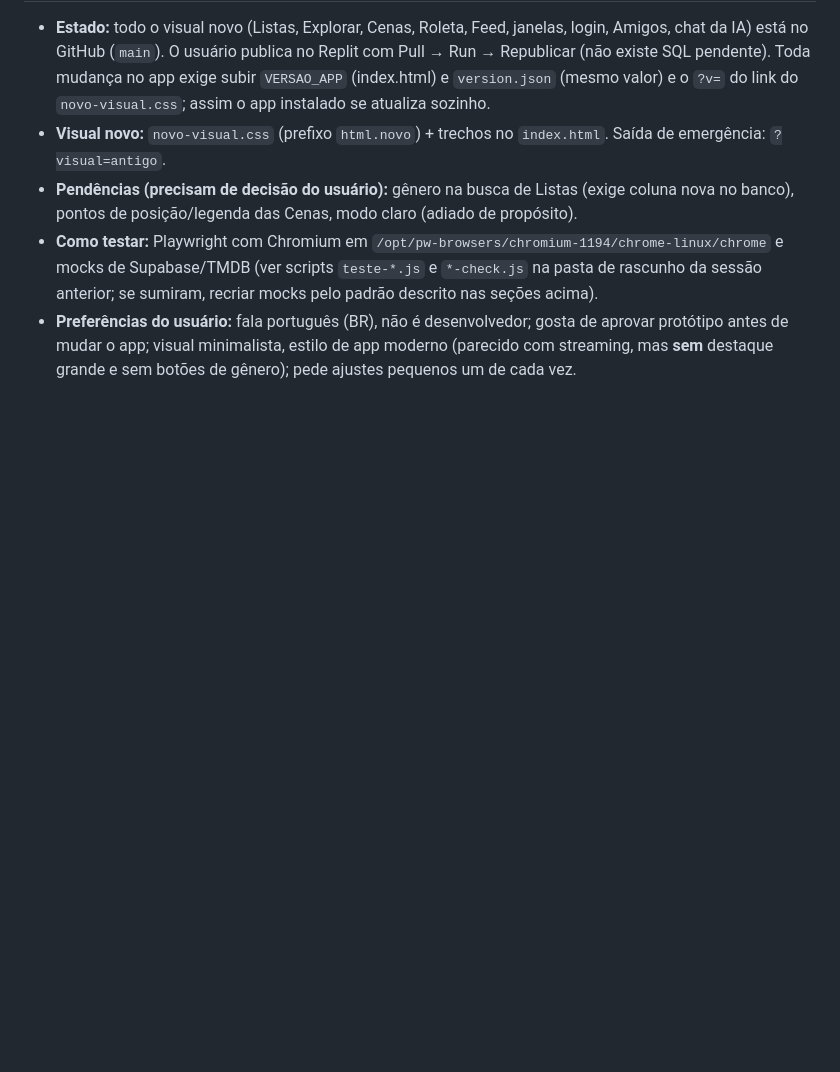
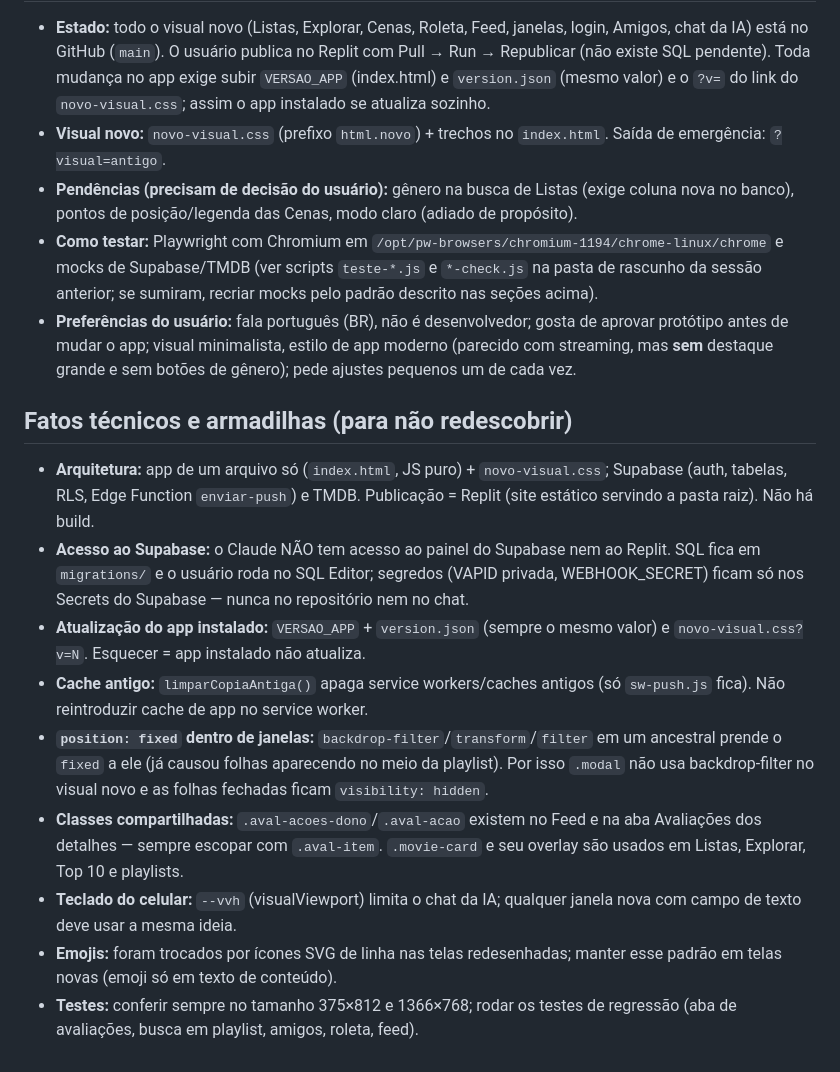
Before and after one commit to GonzalesDev/iCine.com, a Markdown page: CLAUDE.md, the part around the change. GitHub-like rendering; blank space fills up the shorter version.

Commit message:
CLAUDE.md: fatos técnicos e armadilhas para a próxima conversa
Co-Authored-By: Claude Sonnet 5.5 <noreply@anthropic.com>
Claude-Session: https://claude.ai/code/session_01KJFvteeVmbc8AjiCtNTHsE

```diff
--- a/CLAUDE.md
+++ b/CLAUDE.md
@@ -170,3 +170,18 @@ como trabalhamos e as decisões tomadas desde então.
   `teste-*.js` e `*-check.js` na pasta de rascunho da sessão anterior; se sumiram, recriar mocks pelo padrão descrito nas seções acima).
 - **Preferências do usuário:** fala português (BR), não é desenvolvedor; gosta de aprovar protótipo antes de mudar o app; visual minimalista,
   estilo de app moderno (parecido com streaming, mas **sem** destaque grande e sem botões de gênero); pede ajustes pequenos um de cada vez.
+
+## Fatos técnicos e armadilhas (para não redescobrir)
+- **Arquitetura:** app de um arquivo só (`index.html`, JS puro) + `novo-visual.css`; Supabase (auth, tabelas, RLS, Edge Function `enviar-push`) e TMDB.
+  Publicação = Replit (site estático servindo a pasta raiz). Não há build.
+- **Acesso ao Supabase:** o Claude NÃO tem acesso ao painel do Supabase nem ao Replit. SQL fica em `migrations/` e o usuário roda no SQL Editor;
+  segredos (VAPID privada, WEBHOOK_SECRET) ficam só nos Secrets do Supabase — nunca no repositório nem no chat.
+- **Atualização do app instalado:** `VERSAO_APP` + `version.json` (sempre o mesmo valor) e `novo-visual.css?v=N`. Esquecer = app instalado não atualiza.
+- **Cache antigo:** `limparCopiaAntiga()` apaga service workers/caches antigos (só `sw-push.js` fica). Não reintroduzir cache de app no service worker.
+- **`position: fixed` dentro de janelas:** `backdrop-filter`/`transform`/`filter` em um ancestral prende o `fixed` a ele (já causou folhas aparecendo
+  no meio da playlist). Por isso `.modal` não usa backdrop-filter no visual novo e as folhas fechadas ficam `visibility: hidden`.
+- **Classes compartilhadas:** `.aval-acoes-dono`/`.aval-acao` existem no Feed e na aba Avaliações dos detalhes — sempre escopar com `.aval-item`.
+  `.movie-card` e seu overlay são usados em Listas, Explorar, Top 10 e playlists.
+- **Teclado do celular:** `--vvh` (visualViewport) limita o chat da IA; qualquer janela nova com campo de texto deve usar a mesma ideia.
+- **Emojis:** foram trocados por ícones SVG de linha nas telas redesenhadas; manter esse padrão em telas novas (emoji só em texto de conteúdo).
+- **Testes:** conferir sempre no tamanho 375×812 e 1366×768; rodar os testes de regressão (aba de avaliações, busca em playlist, amigos, roleta, feed).
```
